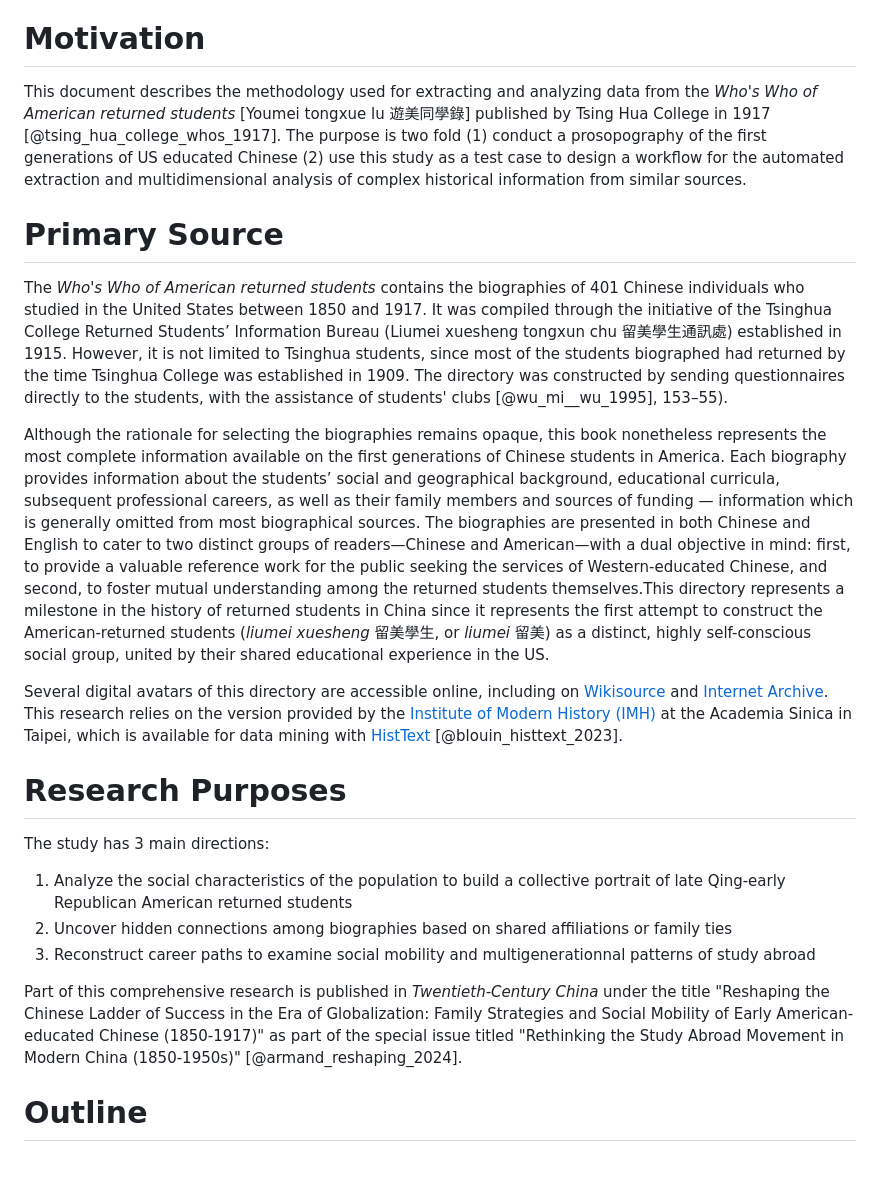
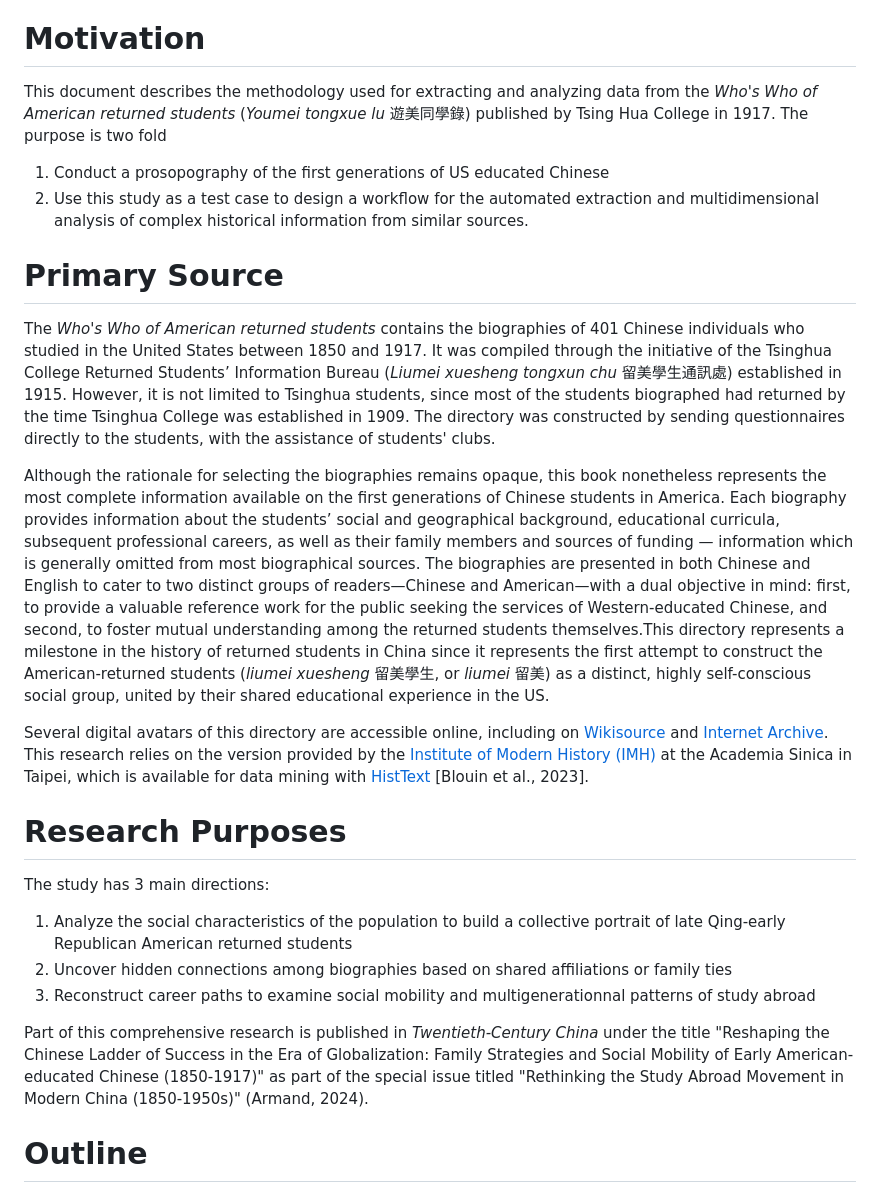
Before and after one commit to carmand03/youmei-tcc, a Markdown page: README.md, the part around the change. Rendered like a GitHub page; blank space fills up the shorter version.

```diff
--- a/README.md
+++ b/README.md
@@ -4,15 +4,17 @@
 
 # Motivation
 
-This document describes the methodology used for extracting and analyzing data from the *Who's Who of American returned students* [Youmei tongxue lu 遊美同學錄] published by Tsing Hua College in 1917 [@tsing_hua_college_whos_1917]. The purpose is two fold (1) conduct a prosopography of the first generations of US educated Chinese (2) use this study as a test case to design a workflow for the automated extraction and multidimensional analysis of complex historical information from similar sources.
+This document describes the methodology used for extracting and analyzing data from the *Who's Who of American returned students* (*Youmei tongxue lu* 遊美同學錄) published by Tsing Hua College in 1917. The purpose is two fold
+  1. Conduct a prosopography of the first generations of US educated Chinese
+  2. Use this study as a test case to design a workflow for the automated extraction and multidimensional analysis of complex historical information from similar sources.
 
 # Primary Source
 
-The *Who's Who of American returned students* contains the biographies of 401 Chinese individuals who studied in the United States between 1850 and 1917. It was compiled through the initiative of the Tsinghua College Returned Students’ Information Bureau (Liumei xuesheng tongxun chu 留美學生通訊處) established in 1915. However, it is not limited to Tsinghua students, since most of the students biographed had returned by the time Tsinghua College was established in 1909. The directory was constructed by sending questionnaires directly to the students, with the assistance of students' clubs [@wu_mi__wu_1995], 153–55).
+The *Who's Who of American returned students* contains the biographies of 401 Chinese individuals who studied in the United States between 1850 and 1917. It was compiled through the initiative of the Tsinghua College Returned Students’ Information Bureau (*Liumei xuesheng tongxun chu* 留美學生通訊處) established in 1915. However, it is not limited to Tsinghua students, since most of the students biographed had returned by the time Tsinghua College was established in 1909. The directory was constructed by sending questionnaires directly to the students, with the assistance of students' clubs.
 
 Although the rationale for selecting the biographies remains opaque, this book nonetheless represents the most complete information available on the first generations of Chinese students in America. Each biography provides information about the students’ social and geographical background, educational curricula, subsequent professional careers, as well as their family members and sources of funding — information which is generally omitted from most biographical sources. The biographies are presented in both Chinese and English to cater to two distinct groups of readers—Chinese and American—with a dual objective in mind: first, to provide a valuable reference work for the public seeking the services of Western-educated Chinese, and second, to foster mutual understanding among the returned students themselves.This directory represents a milestone in the history of returned students in China since it represents the first attempt to construct the American-returned students (*liumei xuesheng* 留美學生, or *liumei* 留美) as a distinct, highly self-conscious social group, united by their shared educational experience in the US.
 
-Several digital avatars of this directory are accessible online, including on [Wikisource](https://zh.m.wikisource.org/wiki/File:Who%27s_who_of_American_returned_students_%3D_(You_Mei_tong_xue_lu_-_min_gou_liu_nian)_(IA_whoswhoofamerica00qing).pdf) and [Internet Archive](https://archive.org/details/whoswhoofamerica00qing). This research relies on the version provided by the [Institute of Modern History (IMH)](https://mhdb.mh.sinica.edu.tw/mhpeople/bookview.php?bookno=33#b33) at the Academia Sinica in Taipei, which is available for data mining with [HistText](https://bookdown.enpchina.eu/HistText_Book/) [@blouin_histtext_2023].
+Several digital avatars of this directory are accessible online, including on [Wikisource](https://zh.m.wikisource.org/wiki/File:Who%27s_who_of_American_returned_students_%3D_(You_Mei_tong_xue_lu_-_min_gou_liu_nian)_(IA_whoswhoofamerica00qing).pdf) and [Internet Archive](https://archive.org/details/whoswhoofamerica00qing). This research relies on the version provided by the [Institute of Modern History (IMH)](https://mhdb.mh.sinica.edu.tw/mhpeople/bookview.php?bookno=33#b33) at the Academia Sinica in Taipei, which is available for data mining with [HistText](https://bookdown.enpchina.eu/HistText_Book/) [Blouin et al., 2023].
 
 # Research Purposes
 
@@ -22,7 +24,7 @@ The study has 3 main directions:
   2. Uncover hidden connections among biographies based on shared affiliations or family ties
   3. Reconstruct career paths to examine social mobility and multigenerationnal patterns of study abroad
 
-Part of this comprehensive research is published in *Twentieth-Century China* under the title "Reshaping the Chinese Ladder of Success in the Era of Globalization: Family Strategies and Social Mobility of Early American-educated Chinese (1850-1917)" as part of the special issue titled "Rethinking the Study Abroad Movement in Modern China (1850-1950s)" [@armand_reshaping_2024].
+Part of this comprehensive research is published in *Twentieth-Century China* under the title "Reshaping the Chinese Ladder of Success in the Era of Globalization: Family Strategies and Social Mobility of Early American-educated Chinese (1850-1917)" as part of the special issue titled "Rethinking the Study Abroad Movement in Modern China (1850-1950s)" (Armand, 2024).
 
 # Outline
 
```
